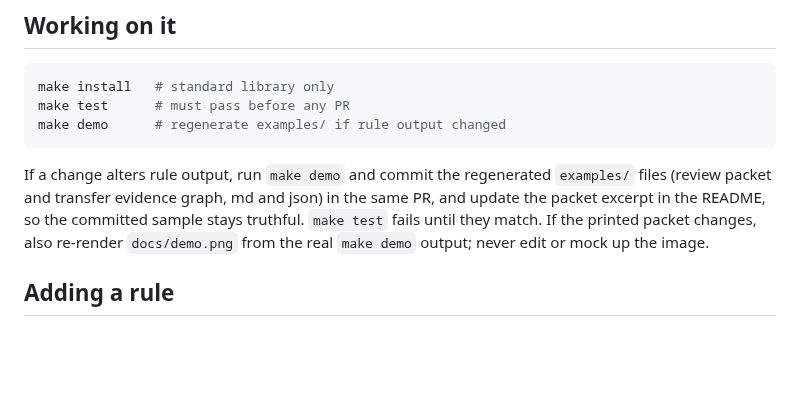
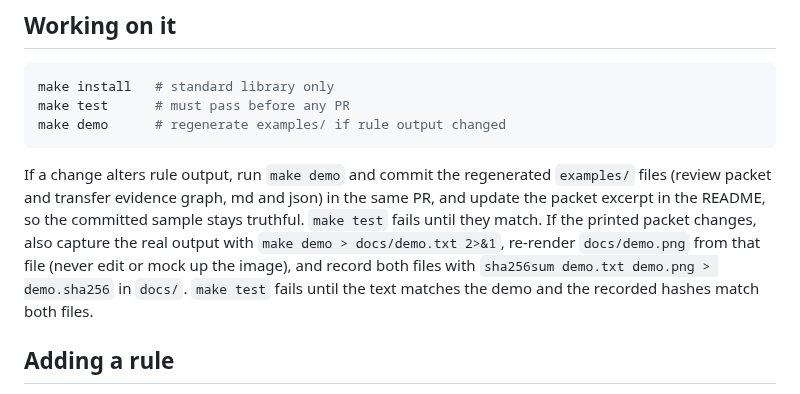
Before and after one commit to sebastianfoerste/dpa-and-data-transfer-review, a Markdown page: CONTRIBUTING.md, the part around the change. Drawn GitHub-style; blank space fills up the shorter version.

````diff
--- a/CONTRIBUTING.md
+++ b/CONTRIBUTING.md
@@ -17,7 +17,7 @@ make test      # must pass before any PR
 make demo      # regenerate examples/ if rule output changed
 ```
 
-If a change alters rule output, run `make demo` and commit the regenerated `examples/` files (review packet and transfer evidence graph, md and json) in the same PR, and update the packet excerpt in the README, so the committed sample stays truthful. `make test` fails until they match. If the printed packet changes, also re-render `docs/demo.png` from the real `make demo` output; never edit or mock up the image.
+If a change alters rule output, run `make demo` and commit the regenerated `examples/` files (review packet and transfer evidence graph, md and json) in the same PR, and update the packet excerpt in the README, so the committed sample stays truthful. `make test` fails until they match. If the printed packet changes, also capture the real output with `make demo > docs/demo.txt 2>&1`, re-render `docs/demo.png` from that file (never edit or mock up the image), and record both files with `sha256sum demo.txt demo.png > demo.sha256` in `docs/`. `make test` fails until the text matches the demo and the recorded hashes match both files.
 
 ## Adding a rule
 
````
Also changed, not shown: README.md (+2 -1 lines), docs/demo.png, 3 other files.
